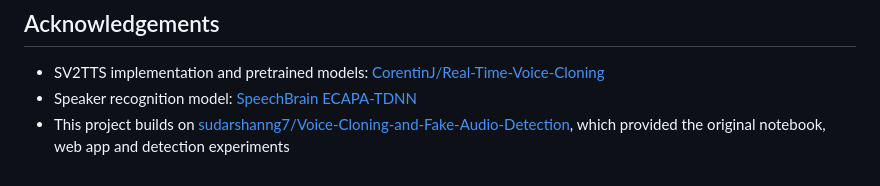
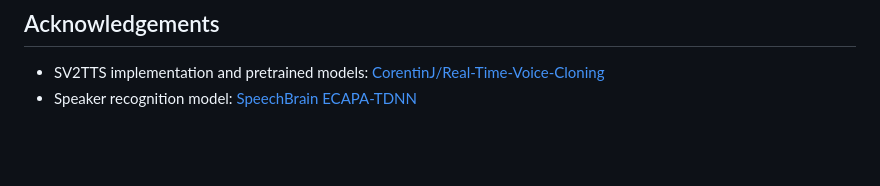
Before and after one commit to samuelmugisha/jluBy4L8FS4TT1S0, a Markdown page: README.md, the part around the change. Rendered like a GitHub page; blank space fills up the shorter version.

Commit message:
Remove acknowledgment of original project
updated readme file

```diff
--- a/README.md
+++ b/README.md
@@ -162,4 +162,3 @@ docker run -p 5000:5000 vcfad
 
 - SV2TTS implementation and pretrained models: [CorentinJ/Real-Time-Voice-Cloning](https://github.com/CorentinJ/Real-Time-Voice-Cloning)
 - Speaker recognition model: [SpeechBrain ECAPA-TDNN](https://huggingface.co/speechbrain/spkrec-ecapa-voxceleb)
-- This project builds on [sudarshanng7/Voice-Cloning-and-Fake-Audio-Detection](https://github.com/sudarshanng7/Voice-Cloning-and-Fake-Audio-Detection), which provided the original notebook, web app and detection experiments
```
